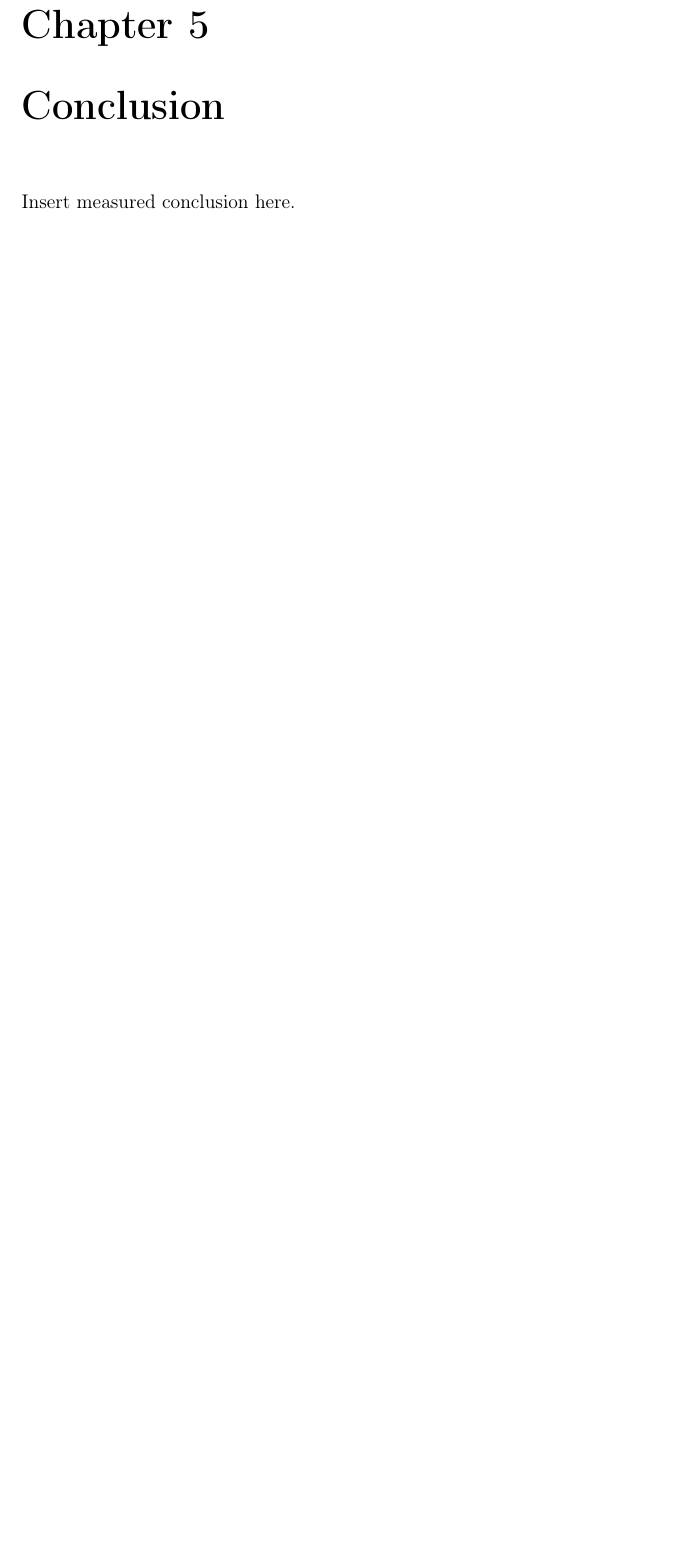
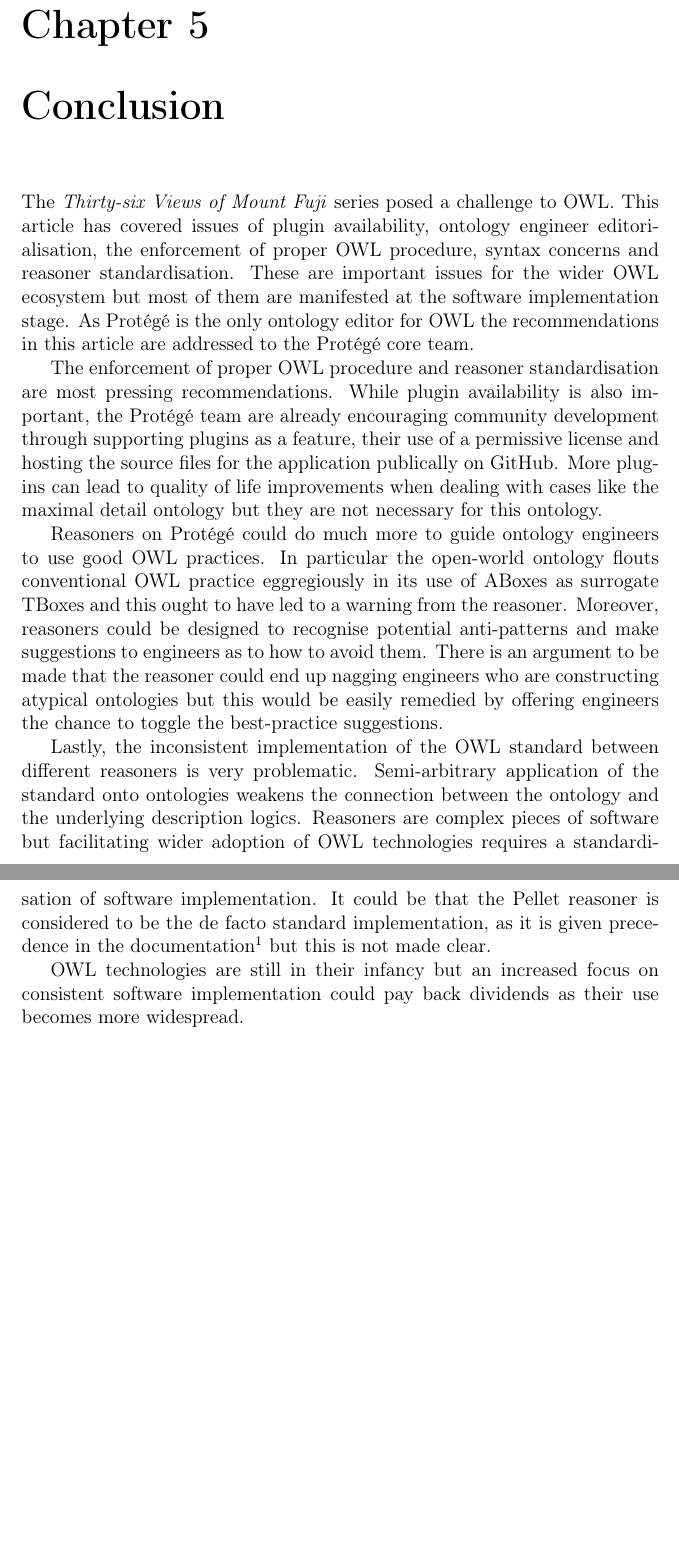
Before and after one commit to steeznson/MountFujiOntology, a LaTeX thesis (OntologyDissertation.tex): part of page 27 of 96 before the commit and two parts of pages 27 and 28 of 97 after it, the two joined at a grey line, cut so that both start at the same text, the shorter picture padded with empty space. Compiled offline with pdfLaTeX.

Commit message:
finished first draft

```diff
--- a/OntologyDissertation.tex
+++ b/OntologyDissertation.tex
@@ -518,8 +518,22 @@ In this case the standards of correctness are entirely dependent on implementati
 In the long term a standardised reasoner implementation could help clear up this ambiguity.
 
 \chapter{Conclusion}
-% placeholder title
-Insert measured conclusion here.
+The \textit{Thirty-six Views of Mount Fuji} series posed a challenge to OWL.
+This article has covered issues of plugin availability, ontology engineer editorialisation, the enforcement of proper OWL procedure, syntax concerns and reasoner standardisation.
+These are important issues for the wider OWL ecosystem but most of them are manifested at the software implementation stage.
+As Protégé is the only ontology editor for OWL the recommendations in this article are addressed to the Protégé core team.\par
+The enforcement of proper OWL procedure and reasoner standardisation are most pressing recommendations.
+While plugin availability is also important, the Protégé team are already encouraging community development through supporting plugins as a feature, their use of a permissive license and hosting the source files for the application publically on GitHub.
+More plugins can lead to quality of life improvements when dealing with cases like the maximal detail ontology but they are not necessary for this ontology.\par
+Reasoners on Protégé could do much more to guide ontology engineers to use good OWL practices.
+In particular the open-world ontology flouts conventional OWL practice eggregiously in its use of ABoxes as surrogate TBoxes and this ought to have led to a warning from the reasoner.
+Moreover, reasoners could be designed to recognise potential anti-patterns and make suggestions to engineers as to how to avoid them.
+There is an argument to be made that the reasoner could end up nagging engineers who are constructing atypical ontologies but this would be easily remedied by offering engineers the chance to toggle the best-practice suggestions.\par
+Lastly, the inconsistent implementation of the OWL standard between different reasoners is very problematic.
+Semi-arbitrary application of the standard onto ontologies weakens the connection between the ontology and the underlying description logics.
+Reasoners are complex pieces of software but facilitating wider adoption of OWL technologies requires a standardisation of software implementation.
+It could be that the Pellet reasoner is considered to be the de facto standard implementation, as it is given precedence in the documentation\footnote{Protégé Wiki: https://protegewiki.stanford.edu/wiki/Using\_Reasoners/ - accessed 11.04.18} but this is not made clear.\par
+OWL technologies are still in their infancy but an increased focus on consistent software implementation could pay back dividends as their use becomes more widespread.
 
 \begin{thebibliography}{99}
 
```
Also changed, not shown: OntologyDissertation.tex (4 more changed lines).
